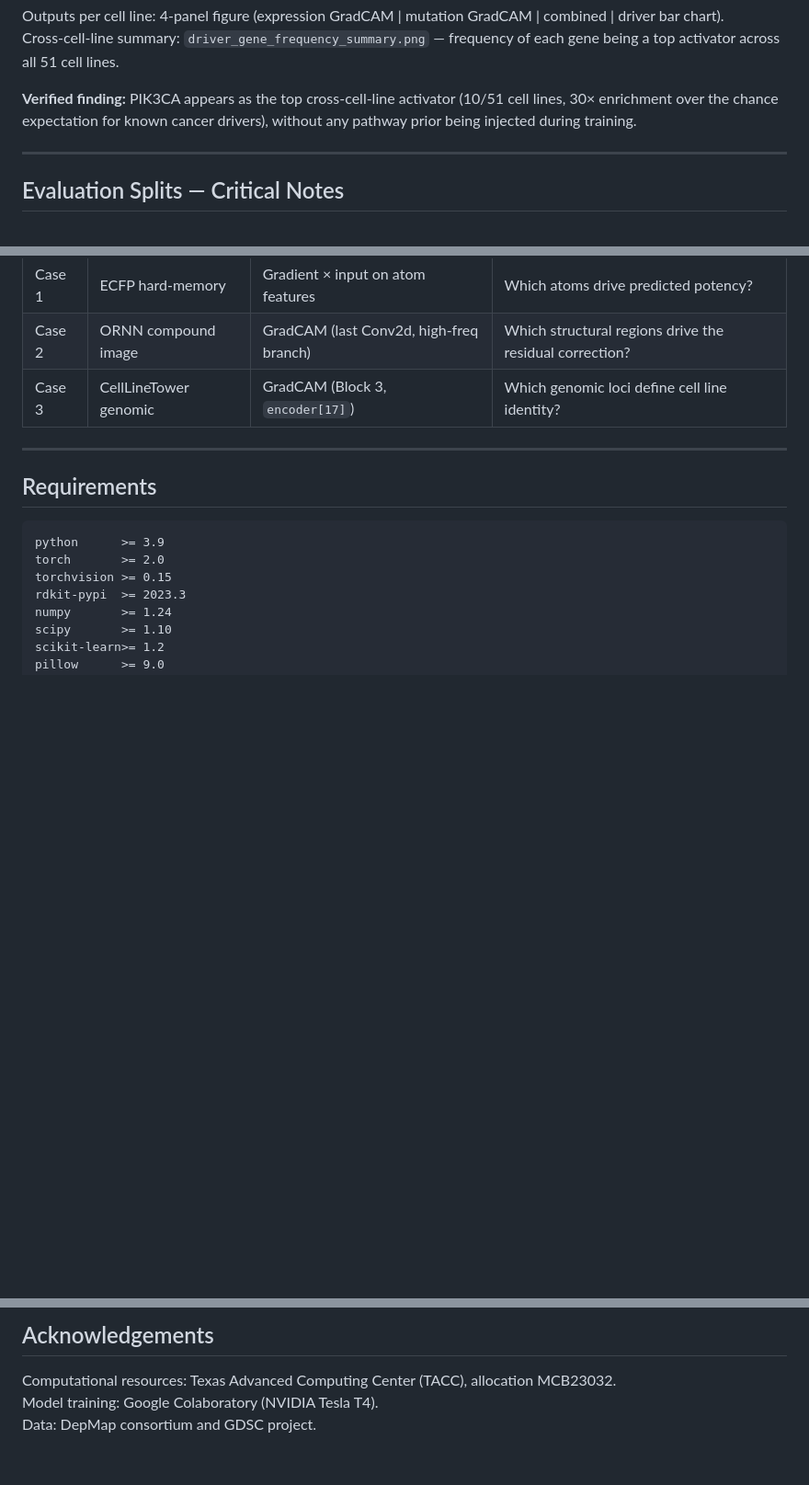
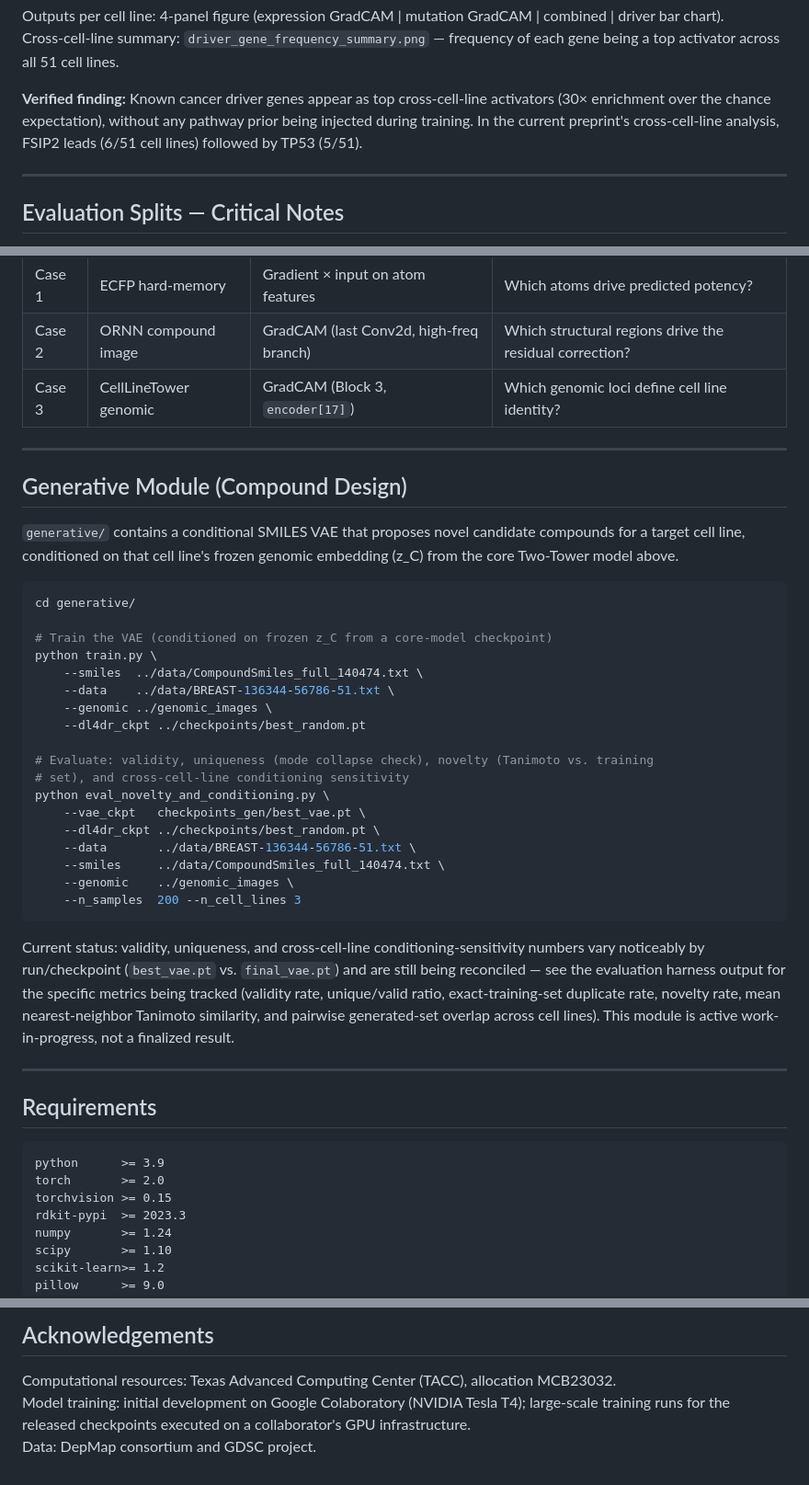
Before and after one commit to bayjuan5/DL4DR, a Markdown page: README.md, 3 parts joined by grey strips. Shown at 92% size. Rendered like a GitHub page; blank space fills up the shorter version.

Commit message:
Update README: fix PIK3CA, add generative module docs

````diff
--- a/README.md
+++ b/README.md
@@ -202,7 +217,7 @@ TOP_K           = 20
 Outputs per cell line: 4-panel figure (expression GradCAM | mutation GradCAM | combined | driver bar chart).
 Cross-cell-line summary: `driver_gene_frequency_summary.png` — frequency of each gene being a top activator across all 51 cell lines.
 
-**Verified finding:** PIK3CA appears as the top cross-cell-line activator (10/51 cell lines, 30× enrichment over the chance expectation for known cancer drivers), without any pathway prior being injected during training.
+**Verified finding:** Known cancer driver genes appear as top cross-cell-line activators (30× enrichment over the chance expectation), without any pathway prior being injected during training. In the current preprint's cross-cell-line analysis, FSIP2 leads (6/51 cell lines) followed by TP53 (5/51).
 
 ---
 
@@ -247,6 +262,42 @@ Three independent interpretability axes (Section 9 of theory document):
 | Case 1 | ECFP hard-memory | Gradient × input on atom features | Which atoms drive predicted potency? |
 | Case 2 | ORNN compound image | GradCAM (last Conv2d, high-freq branch) | Which structural regions drive the residual correction? |
 | Case 3 | CellLineTower genomic | GradCAM (Block 3, `encoder[17]`) | Which genomic loci define cell line identity? |
+
+---
+
+## Generative Module (Compound Design)
+
+`generative/` contains a conditional SMILES VAE that proposes novel candidate compounds for
+a target cell line, conditioned on that cell line's frozen genomic embedding (z_C) from the
+core Two-Tower model above.
+
+```bash
+cd generative/
+
+# Train the VAE (conditioned on frozen z_C from a core-model checkpoint)
+python train.py \
+    --smiles  ../data/CompoundSmiles_full_140474.txt \
+    --data    ../data/BREAST-136344-56786-51.txt \
+    --genomic ../genomic_images \
+    --dl4dr_ckpt ../checkpoints/best_random.pt
+
+# Evaluate: validity, uniqueness (mode collapse check), novelty (Tanimoto vs. training
+# set), and cross-cell-line conditioning sensitivity
+python eval_novelty_and_conditioning.py \
+    --vae_ckpt   checkpoints_gen/best_vae.pt \
+    --dl4dr_ckpt ../checkpoints/best_random.pt \
+    --data       ../data/BREAST-136344-56786-51.txt \
+    --smiles     ../data/CompoundSmiles_full_140474.txt \
+    --genomic    ../genomic_images \
+    --n_samples  200 --n_cell_lines 3
+```
+
+Current status: validity, uniqueness, and cross-cell-line conditioning-sensitivity numbers
+vary noticeably by run/checkpoint (`best_vae.pt` vs. `final_vae.pt`) and are still being
+reconciled — see the evaluation harness output for the specific metrics being tracked
+(validity rate, unique/valid ratio, exact-training-set duplicate rate, novelty rate, mean
+nearest-neighbor Tanimoto similarity, and pairwise generated-set overlap across cell lines).
+This module is active work-in-progress, not a finalized result.
 
 ---
 
@@ -296,5 +347,5 @@ Driver gene annotation uses:
 ## Acknowledgements
 
 Computational resources: Texas Advanced Computing Center (TACC), allocation MCB23032.
-Model training: Google Colaboratory (NVIDIA Tesla T4).
+Model training: initial development on Google Colaboratory (NVIDIA Tesla T4); large-scale training runs for the released checkpoints executed on a collaborator's GPU infrastructure.
 Data: DepMap consortium and GDSC project.
````
Also changed, not shown: other parts of README.md (+16 -1 lines).
